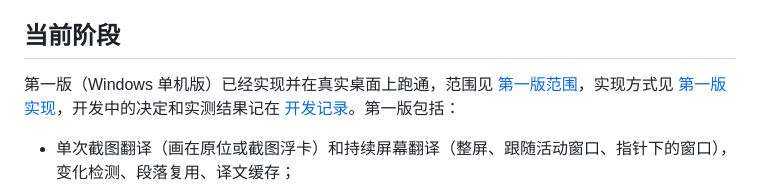
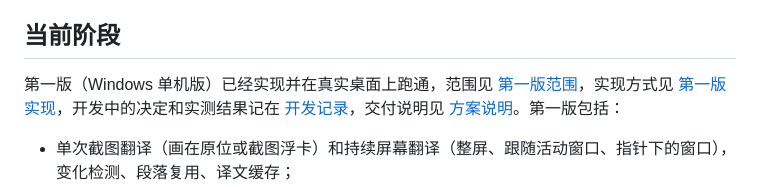
Before and after one commit to koriyoshi2041/screen-translate-hub, a Markdown page: README.md, the part around the change. Drawn GitHub-style.

Commit message:
方案说明
面向委托方的第一版交付说明：委托内容与交付、架构、功能、关键设计、实测、限制与风险、后续路线、验收步骤。

```diff
--- a/README.md
+++ b/README.md
@@ -6,7 +6,7 @@ screen-translate-hub 是一个自部署的屏幕翻译与 AI 平台。Windows
 
 ## 当前阶段
 
-第一版（Windows 单机版）已经实现并在真实桌面上跑通，范围见 [第一版范围](docs/requirements/09-v1-scope.md)，实现方式见 [第一版实现](docs/spec/18-v1-implementation.md)，开发中的决定和实测结果记在 [开发记录](docs/dev-log.md)。第一版包括：
+第一版（Windows 单机版）已经实现并在真实桌面上跑通，范围见 [第一版范围](docs/requirements/09-v1-scope.md)，实现方式见 [第一版实现](docs/spec/18-v1-implementation.md)，开发中的决定和实测结果记在 [开发记录](docs/dev-log.md)，交付说明见 [方案说明](docs/proposal.md)。第一版包括：
 
 - 单次截图翻译（画在原位或截图浮卡）和持续屏幕翻译（整屏、跟随活动窗口、指针下的窗口），变化检测、段落复用、译文缓存；
 - 多翻译源竞速：Claude Code 无头模式、兼容 OpenAI 的接口、Anthropic 接口、Bergamot 离线翻译（Firefox 的引擎和模型）、模拟翻译源；
```
Also changed, not shown: docs/proposal.md (added, +106 -0 lines).
